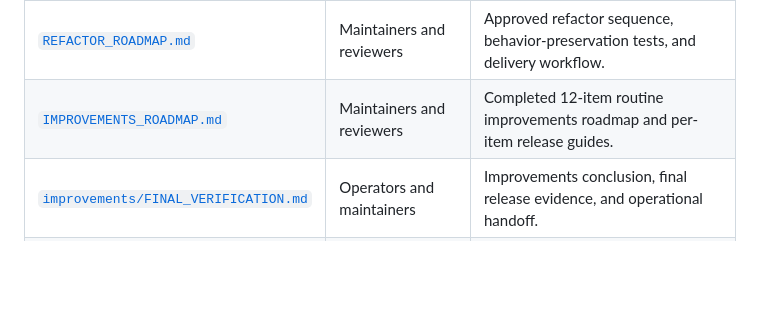
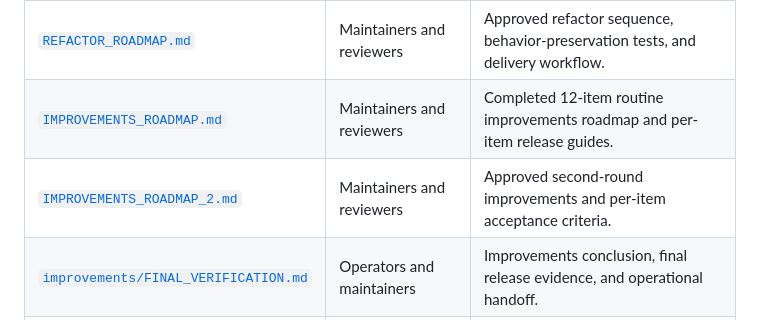
Before and after one commit to cyborg-nomade/spotify-manager, a Markdown page: docs/README.md, the part around the change. Rendered like a GitHub page; blank space fills up the shorter version.

Commit message:
docs: approve the second routine improvements roadmap

```diff
--- a/docs/README.md
+++ b/docs/README.md
@@ -77,6 +77,7 @@ behavior, final release and operational handoff.
 | [`ARCHITECTURE_SPEC.md`](ARCHITECTURE_SPEC.md) | Maintainers and reviewers | Concise current-state specification: modules, APIs, schemas, progress, and backlog. |
 | [`REFACTOR_ROADMAP.md`](REFACTOR_ROADMAP.md) | Maintainers and reviewers | Approved refactor sequence, behavior-preservation tests, and delivery workflow. |
 | [`IMPROVEMENTS_ROADMAP.md`](IMPROVEMENTS_ROADMAP.md) | Maintainers and reviewers | Completed 12-item routine improvements roadmap and per-item release guides. |
+| [`IMPROVEMENTS_ROADMAP_2.md`](IMPROVEMENTS_ROADMAP_2.md) | Maintainers and reviewers | Approved second-round improvements and per-item acceptance criteria. |
 | [`improvements/FINAL_VERIFICATION.md`](improvements/FINAL_VERIFICATION.md) | Operators and maintainers | Improvements conclusion, final release evidence, and operational handoff. |
 | [`refactor/CHARACTERIZATION.md`](refactor/CHARACTERIZATION.md) | Maintainers and reviewers | Offline effect traces, fault injection, test isolation, and migration regression checks. |
 | [`ARCHITECTURE.md`](ARCHITECTURE.md) | Maintainers | System context, layers, execution paths, integrations, and extension points. |
```
Also changed, not shown: README.md (+1 -0 lines), docs/IMPROVEMENTS_ROADMAP_2.md (added, +132 -0 lines).
